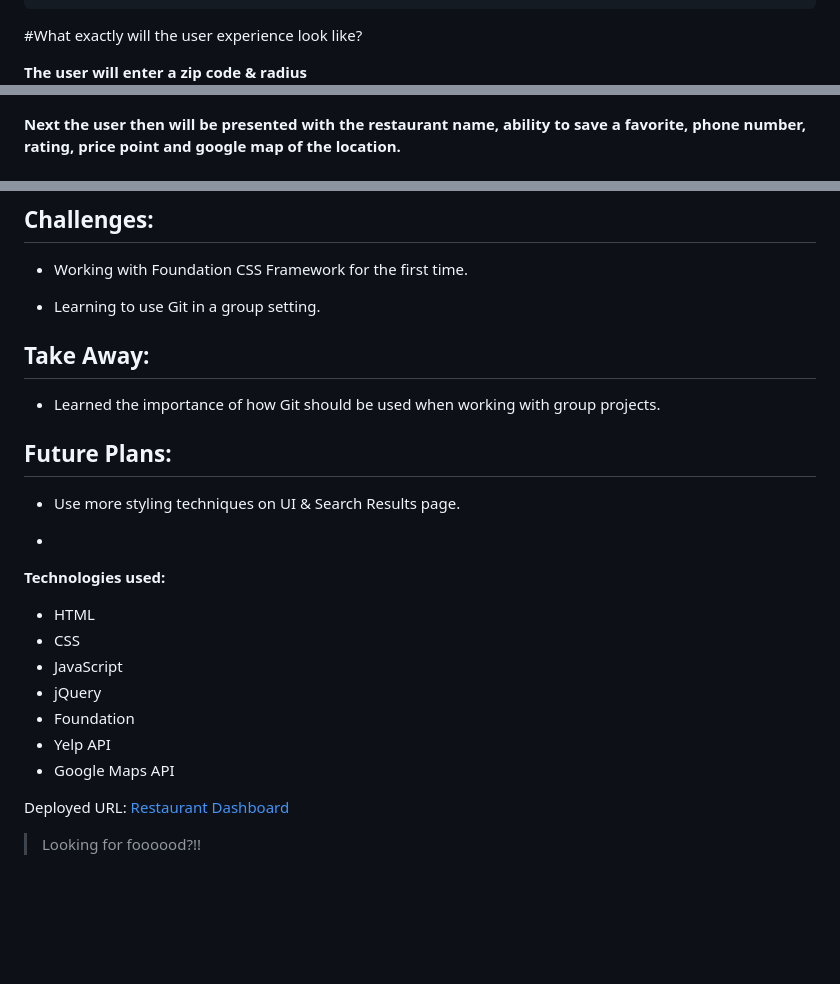
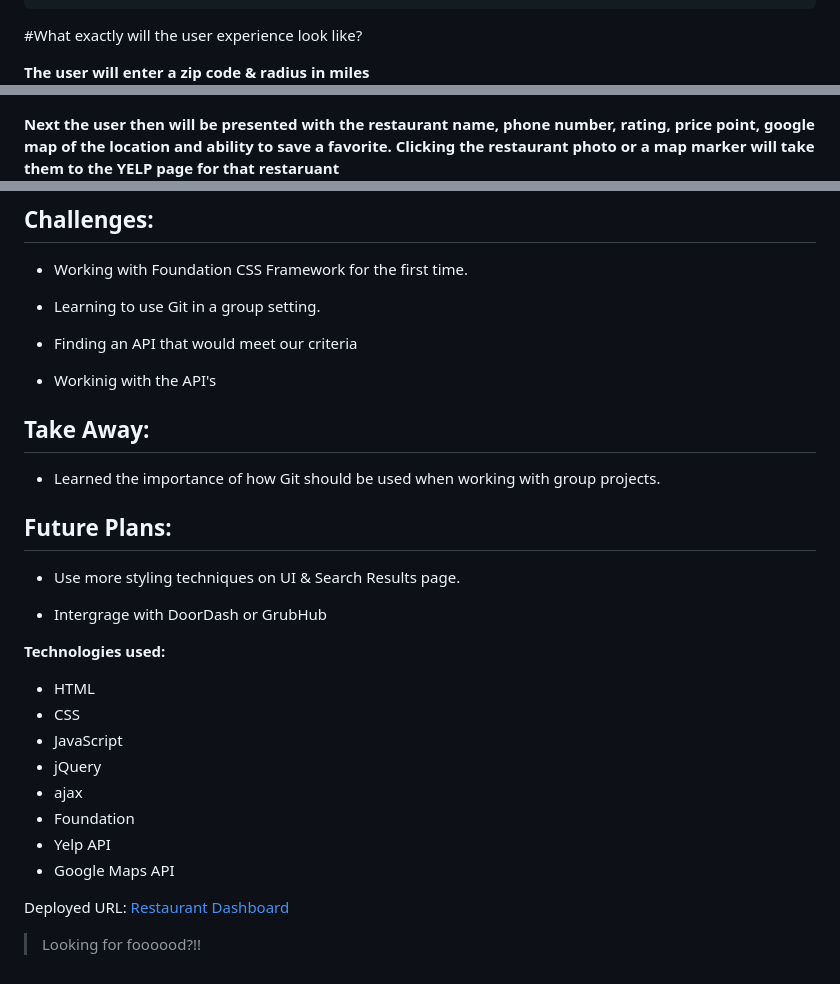
Before and after one commit to Teangelo1/restaurant-dashboard, a Markdown page: README.md, 3 parts joined by grey strips. Drawn GitHub-style; blank space fills up the shorter version.

```diff
--- a/README.md
+++ b/README.md
@@ -32,9 +32,9 @@ THEN I am presented with a list of favorites from local storage.
 
 #What exactly will the user experience look like?
 
-**The user will enter a zip code & radius**
+**The user will enter a zip code & radius in miles**
 ![Home Page](./assets/images/search.gif)
 
-**Next the user then will be presented with the restaurant name, ability to save a favorite, phone number, rating, price point and google map of the location.**
+**Next the user then will be presented with the restaurant name, phone number, rating, price point, google map of the location and ability to save a favorite. Clicking the restaurant photo or a map marker will take them to the YELP page for that restaruant**
 ![Results Page](./assets/images/results.gif)
 
@@ -50,6 +53,11 @@ THEN I am presented with a list of favorites from local storage.
 * Working with Foundation CSS Framework for the first time.
 
 * Learning to use Git in a group setting.
+
+* Finding an API that would meet our criteria
+
+* Workinig with the API's
+
 
 ## Take Away:
 
@@ -59,13 +67,14 @@ THEN I am presented with a list of favorites from local storage.
 
 * Use more styling techniques on UI & Search Results page.
 
-*
+* Intergrage with DoorDash or GrubHub
 
 **Technologies used:**
 * HTML
 * CSS
 * JavaScript
 * jQuery
+* ajax
 * Foundation
 * Yelp API
 * Google Maps API
```
Also changed, not shown: other parts of README.md (+6 -3 lines), assets/images/modal.gif (added).
